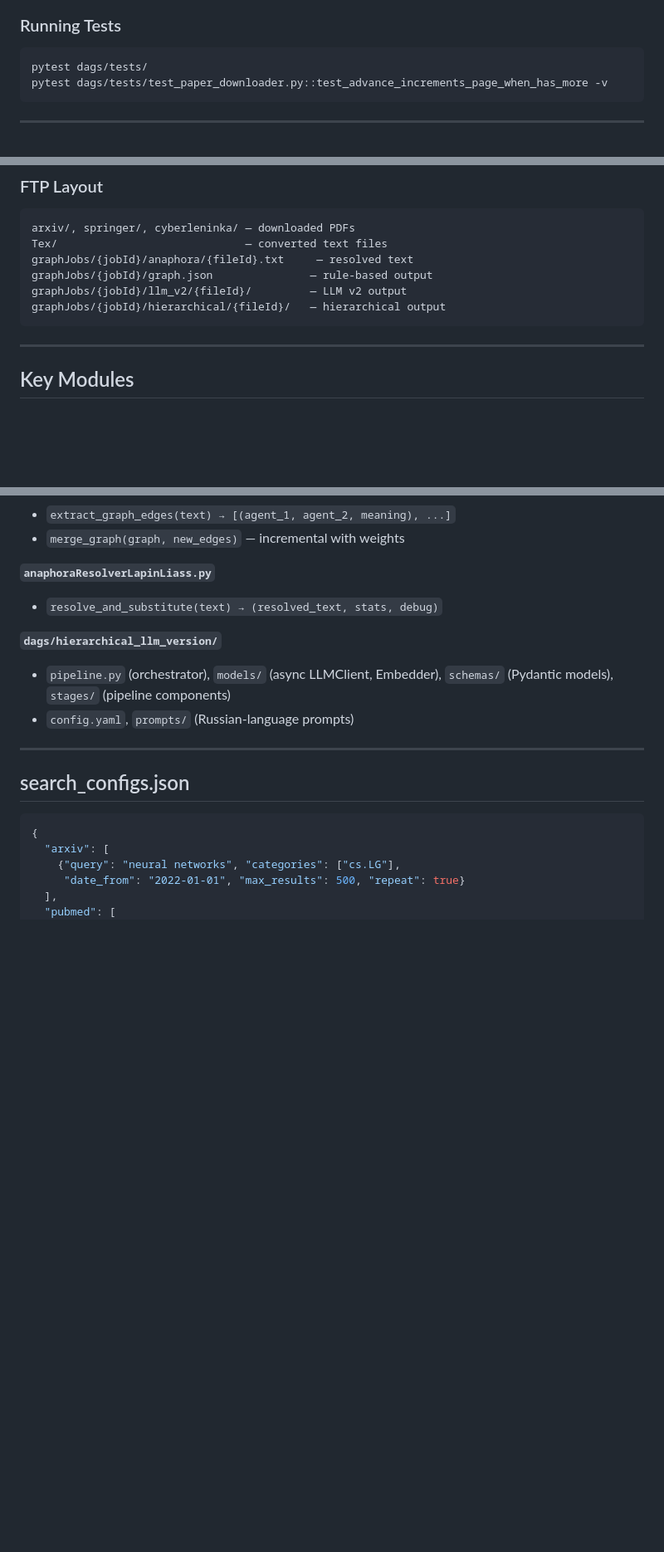
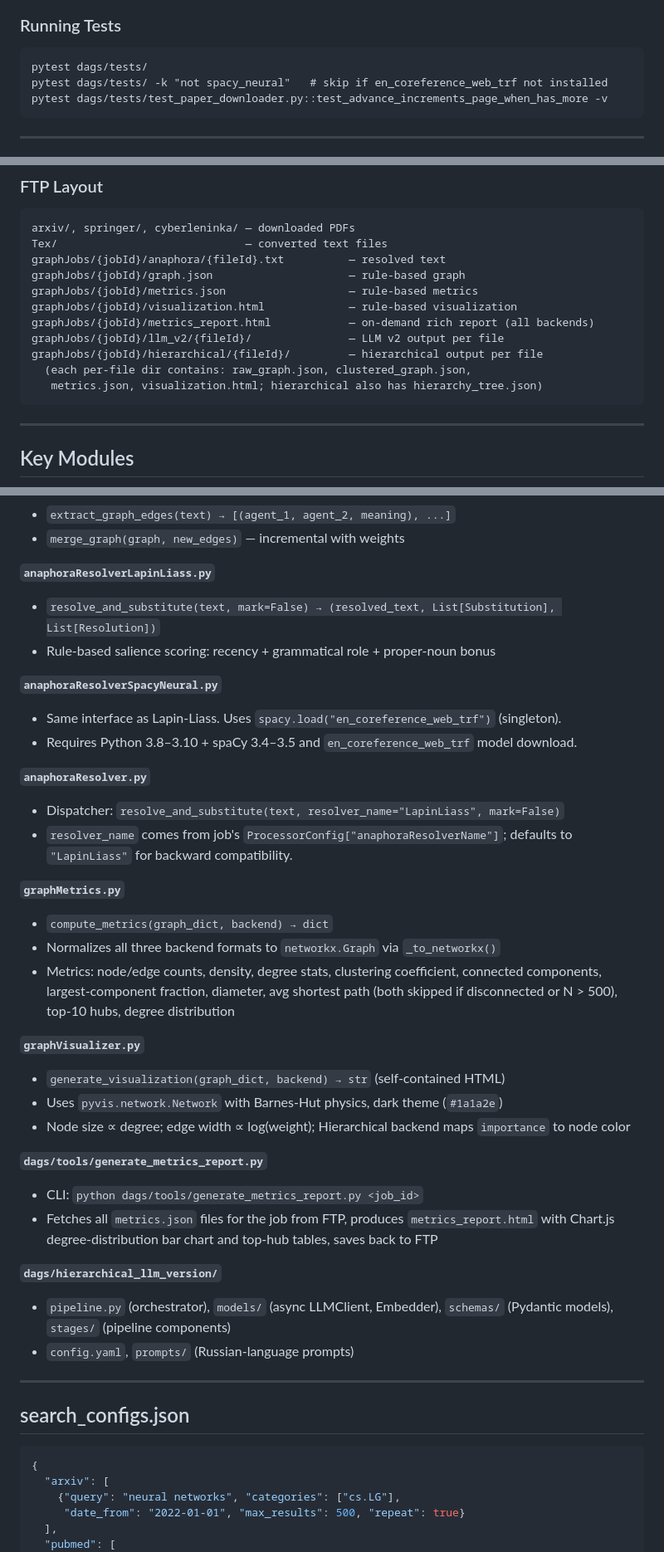
Before and after one commit to DenisBaliuckij/text-corpuses-processing, a Markdown page: CLAUDE.md, 3 parts joined by grey strips. Shown at 83% size. Rendered like a GitHub page; blank space fills up the shorter version.

Commit message:
docs: update CLAUDE.md with new modules (metrics, visualizer, anaphora dispatcher)
Co-Authored-By: Claude Sonnet 4.6 <noreply@anthropic.com>

````diff
--- a/CLAUDE.md
+++ b/CLAUDE.md
@@ -55,6 +66,7 @@ Database/database-v0.4.sql
 
 ```
 pytest dags/tests/
+pytest dags/tests/ -k "not spacy_neural"   # skip if en_coreference_web_trf not installed
 pytest dags/tests/test_paper_downloader.py::test_advance_increments_page_when_has_more -v
 ```
 
@@ -106,10 +118,15 @@ TextCorpuses SQL Server tables: `IPProxy`, `PdfDocuments`, `LatexDocuments`, `Gr
 ```
 arxiv/, springer/, cyberleninka/ — downloaded PDFs
 Tex/                             — converted text files
-graphJobs/{jobId}/anaphora/{fileId}.txt     — resolved text
-graphJobs/{jobId}/graph.json               — rule-based output
-graphJobs/{jobId}/llm_v2/{fileId}/         — LLM v2 output
-graphJobs/{jobId}/hierarchical/{fileId}/   — hierarchical output
+graphJobs/{jobId}/anaphora/{fileId}.txt          — resolved text
+graphJobs/{jobId}/graph.json                     — rule-based graph
+graphJobs/{jobId}/metrics.json                   — rule-based metrics
+graphJobs/{jobId}/visualization.html             — rule-based visualization
+graphJobs/{jobId}/metrics_report.html            — on-demand rich report (all backends)
+graphJobs/{jobId}/llm_v2/{fileId}/               — LLM v2 output per file
+graphJobs/{jobId}/hierarchical/{fileId}/         — hierarchical output per file
+  (each per-file dir contains: raw_graph.json, clustered_graph.json,
+   metrics.json, visualization.html; hierarchical also has hierarchy_tree.json)
 ```
 
 ---
@@ -128,7 +145,30 @@ graphJobs/{jobId}/hierarchical/{fileId}/   — hierarchical output
 - `merge_graph(graph, new_edges)` — incremental with weights
 
 **`anaphoraResolverLapinLiass.py`**
-- `resolve_and_substitute(text) → (resolved_text, stats, debug)`
+- `resolve_and_substitute(text, mark=False) → (resolved_text, List[Substitution], List[Resolution])`
+- Rule-based salience scoring: recency + grammatical role + proper-noun bonus
+
+**`anaphoraResolverSpacyNeural.py`**
+- Same interface as Lapin-Liass. Uses `spacy.load("en_coreference_web_trf")` (singleton).
+- Requires Python 3.8–3.10 + spaCy 3.4–3.5 and `en_coreference_web_trf` model download.
+
+**`anaphoraResolver.py`**
+- Dispatcher: `resolve_and_substitute(text, resolver_name="LapinLiass", mark=False)`
+- `resolver_name` comes from job's `ProcessorConfig["anaphoraResolverName"]`; defaults to `"LapinLiass"` for backward compatibility.
+
+**`graphMetrics.py`**
+- `compute_metrics(graph_dict, backend) → dict`
+- Normalizes all three backend formats to `networkx.Graph` via `_to_networkx()`
+- Metrics: node/edge counts, density, degree stats, clustering coefficient, connected components, largest-component fraction, diameter, avg shortest path (both skipped if disconnected or N > 500), top-10 hubs, degree distribution
+
+**`graphVisualizer.py`**
+- `generate_visualization(graph_dict, backend) → str` (self-contained HTML)
+- Uses `pyvis.network.Network` with Barnes-Hut physics, dark theme (`#1a1a2e`)
+- Node size ∝ degree; edge width ∝ log(weight); Hierarchical backend maps `importance` to node color
+
+**`dags/tools/generate_metrics_report.py`**
+- CLI: `python dags/tools/generate_metrics_report.py <job_id>`
+- Fetches all `metrics.json` files for the job from FTP, produces `metrics_report.html` with Chart.js degree-distribution bar chart and top-hub tables, saves back to FTP
 
 **`dags/hierarchical_llm_version/`**
 - `pipeline.py` (orchestrator), `models/` (async LLMClient, Embedder), `schemas/` (Pydantic models), `stages/` (pipeline components)
````
Also changed, not shown: other parts of CLAUDE.md (+22 -3 lines).
